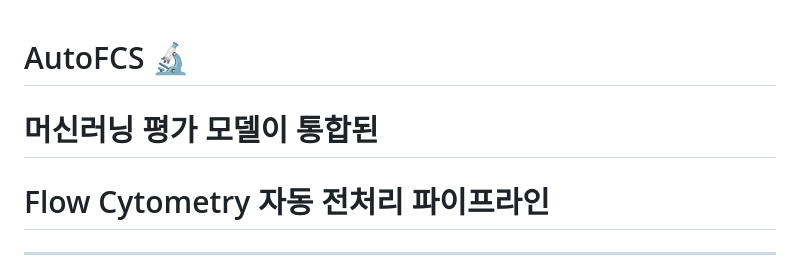
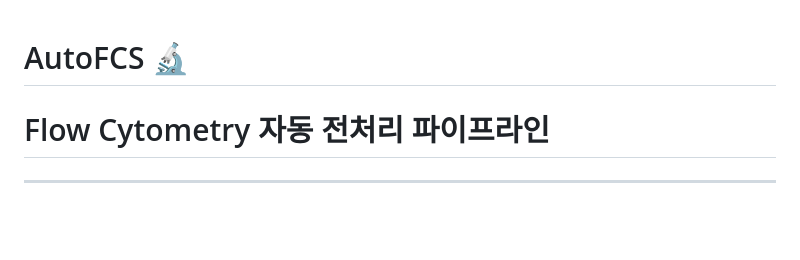
Before and after one commit to qkrguswn04-stack/PROJECT, a Markdown page: AutoFCS/README.md, the part around the change. Rendered like a GitHub page; blank space fills up the shorter version.

```diff
--- a/AutoFCS/README.md
+++ b/AutoFCS/README.md
@@ -1,5 +1,4 @@
 # AutoFCS 🔬
-# 머신러닝 평가 모델이 통합된
 # Flow Cytometry 자동 전처리 파이프라인
 ---
 
```
